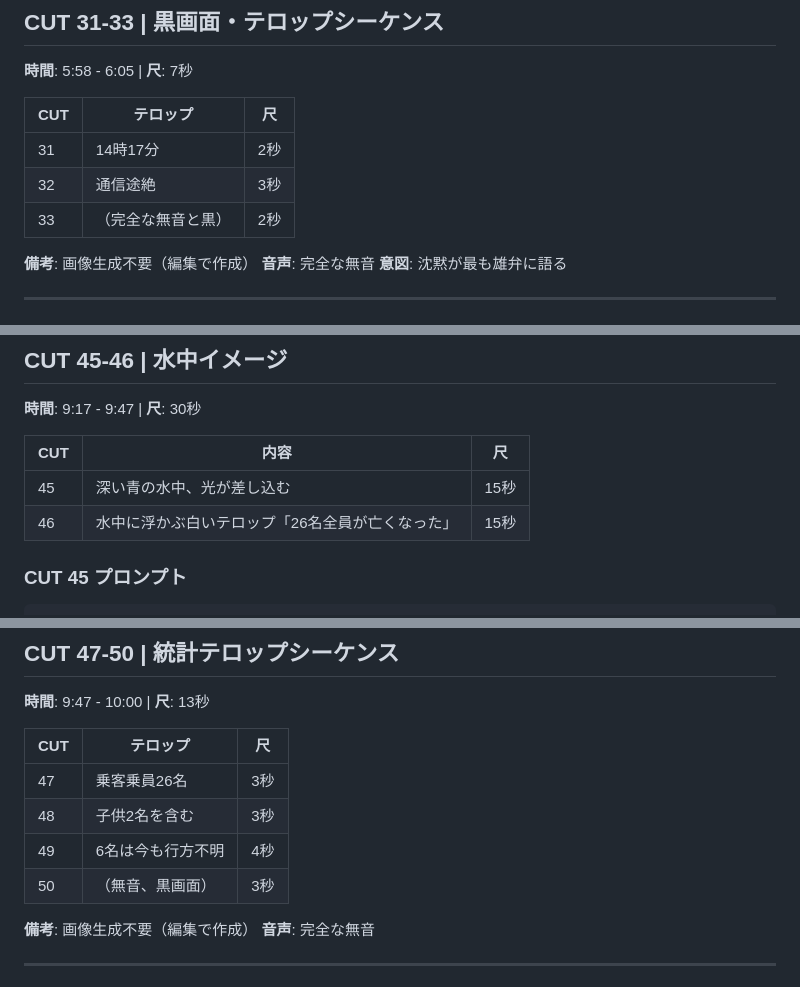
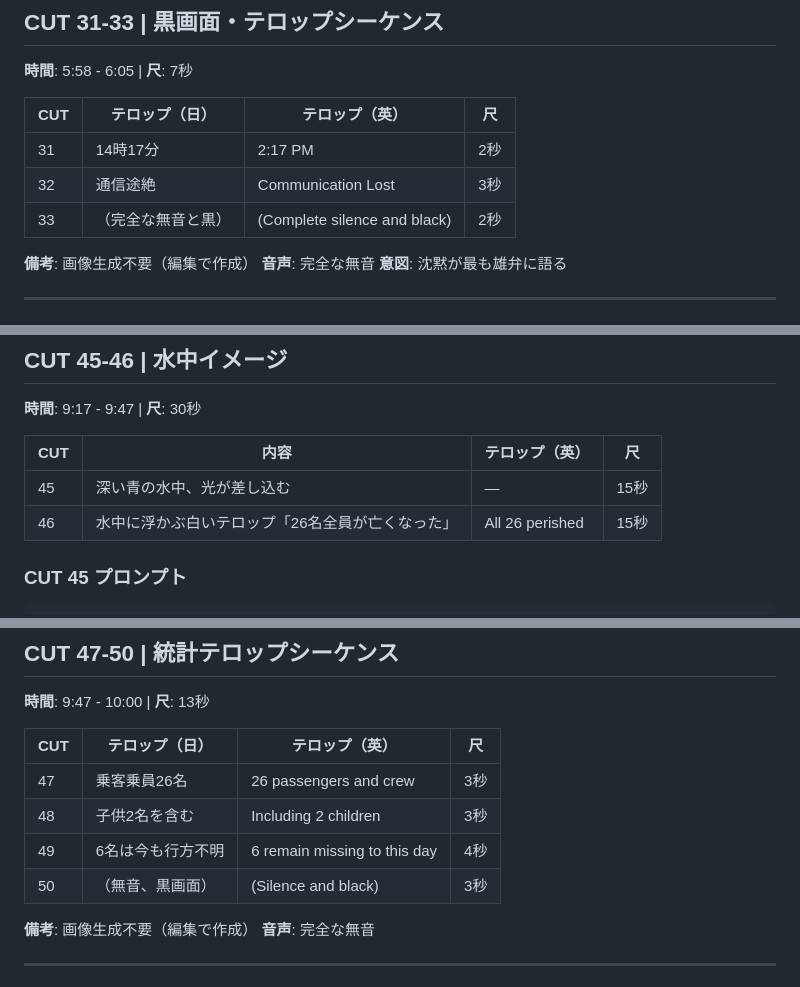
Before and after one commit to rerailoffice-max/kazu1, a Markdown page: 06_絵コンテ_Notion用.md, 3 parts joined by grey strips. GitHub-like rendering.

```diff
--- a/06_絵コンテ_Notion用.md
+++ b/06_絵コンテ_Notion用.md
@@ -881,11 +897,11 @@ Smartphone camera submerging underwater, iPhone screen view going under water su
 ## CUT 31-33 | 黒画面・テロップシーケンス
 **時間**: 5:58 - 6:05 | **尺**: 7秒
 
-| CUT | テロップ | 尺 |
-|-----|---------|-----|
-| 31 | 14時17分 | 2秒 |
-| 32 | 通信途絶 | 3秒 |
-| 33 | （完全な無音と黒） | 2秒 |
+| CUT | テロップ（日） | テロップ（英） | 尺 |
+|-----|---------------|---------------|-----|
+| 31 | 14時17分 | 2:17 PM | 2秒 |
+| 32 | 通信途絶 | Communication Lost | 3秒 |
+| 33 | （完全な無音と黒） | (Complete silence and black) | 2秒 |
 
 **備考**: 画像生成不要（編集で作成）
 **音声**: 完全な無音
@@ -1172,10 +1193,10 @@ Memorial flowers and photos arranged at Utoro Port waterfront, white chrysanthem
 ## CUT 45-46 | 水中イメージ
 **時間**: 9:17 - 9:47 | **尺**: 30秒
 
-| CUT | 内容 | 尺 |
-|-----|------|-----|
-| 45 | 深い青の水中、光が差し込む | 15秒 |
-| 46 | 水中に浮かぶ白いテロップ「26名全員が亡くなった」 | 15秒 |
+| CUT | 内容 | テロップ（英） | 尺 |
+|-----|------|---------------|-----|
+| 45 | 深い青の水中、光が差し込む | — | 15秒 |
+| 46 | 水中に浮かぶ白いテロップ「26名全員が亡くなった」 | All 26 perished | 15秒 |
 
 ### CUT 45 プロンプト
 
@@ -1197,12 +1218,12 @@ Deep underwater scene with ethereal light rays penetrating from surface above, d
 ## CUT 47-50 | 統計テロップシーケンス
 **時間**: 9:47 - 10:00 | **尺**: 13秒
 
-| CUT | テロップ | 尺 |
-|-----|---------|-----|
-| 47 | 乗客乗員26名 | 3秒 |
-| 48 | 子供2名を含む | 3秒 |
-| 49 | 6名は今も行方不明 | 4秒 |
-| 50 | （無音、黒画面） | 3秒 |
+| CUT | テロップ（日） | テロップ（英） | 尺 |
+|-----|---------------|---------------|-----|
+| 47 | 乗客乗員26名 | 26 passengers and crew | 3秒 |
+| 48 | 子供2名を含む | Including 2 children | 3秒 |
+| 49 | 6名は今も行方不明 | 6 remain missing to this day | 4秒 |
+| 50 | （無音、黒画面） | (Silence and black) | 3秒 |
 
 **備考**: 画像生成不要（編集で作成）
 **音声**: 完全な無音
```
Also changed, not shown: other parts of 06_絵コンテ_Notion用.md (+47 -23 lines).
